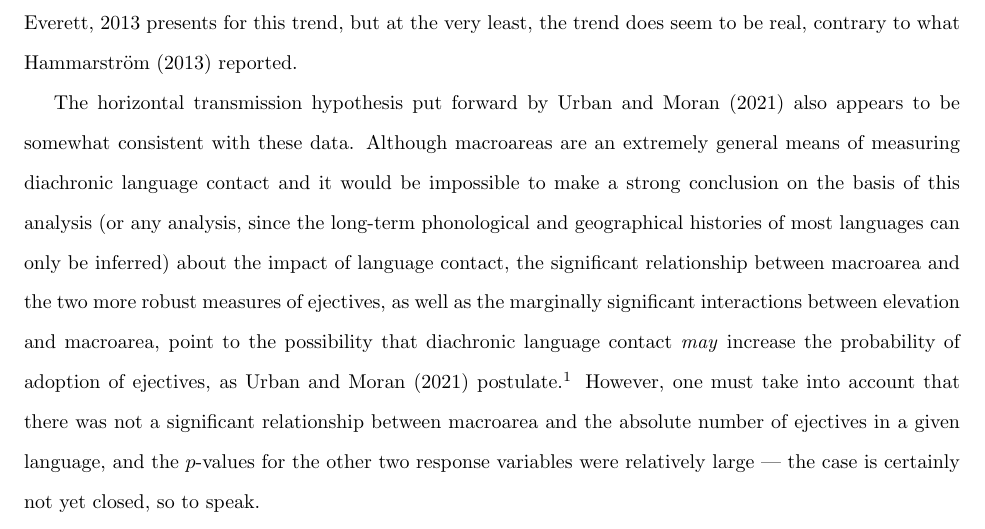
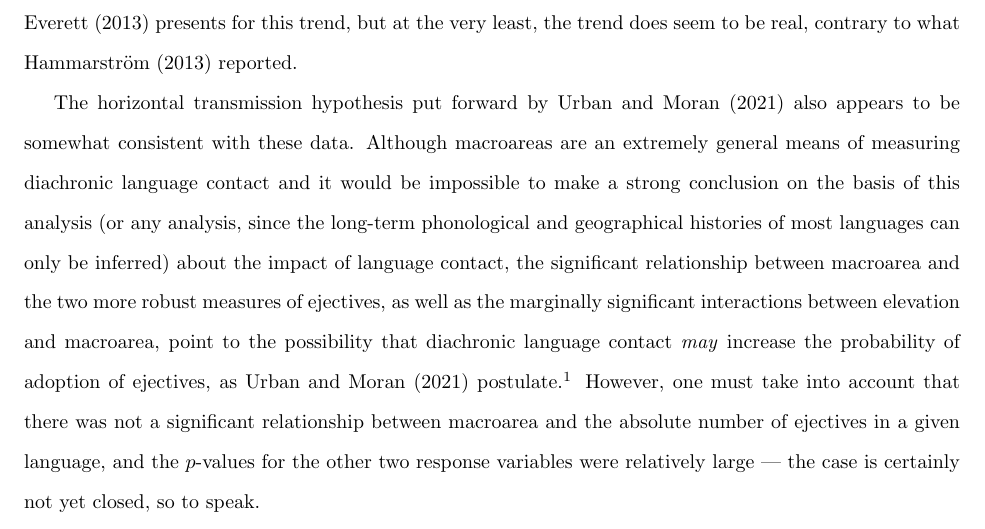
Before and after one commit to lyndsayricks/wrtg3012, a LaTeX document (contribution.tex): part of page 9 of 17, cut so that both start at the same text. Compiled offline with pdfLaTeX.

Commit message:
...and a few more

```diff
--- a/contribution.tex
+++ b/contribution.tex
@@ -102,7 +102,7 @@ ANCOVA-like tests revealed highly significant correlations ($p << 0.01$) between
 The effect of interactions among elevation and the climate variables was also included in the models in order to control for the observed colinearity of these variables. Despite the lack of significance of average annual precipitation alone, it had a significant to highly significant ($p < 0.01$) interaction effect with elevation for all response variables. Elevation had a somewhat significant ($p < 0.05$) interaction with average annual temperature for ratio and presence/absence; this interaction bordered on significant ($p = 0.066$) for absolute number of ejectives. No other interactions were consistently significant (see \ref{fig:pvals}).
 
 \section{Discussion}
-There are significant limitations that merit consideration when evaluating these results, but they appear potentially ameliorating for \textcite{everett2013} and broadly consistent with the conclusions made by \textcite{urban2021}. Although elevation alone does not exhibit a significant relationship with any of the three measures of ejective prevalence in my data, there was a significant interaction effect between language family and elevation for all measures, which is more meaningful than elevation alone in this type of analysis. This can be interpreted as meaning that the strength of the effect exerted by vertical inheritance on the prevalence of ejectives in a language is dependent on the elevation at which the language is spoken, which is essentially what would be predicted by \textcite{everett2013}. This does not necessarily have any bearing on the explanations \cite{everett2013} presents for this trend, but at the very least, the trend does seem to be real, contrary to what \textcite{hammarstroem2013} reported.
+There are significant limitations that merit consideration when evaluating these results, but they appear potentially ameliorating for \textcite{everett2013} and broadly consistent with the conclusions made by \textcite{urban2021}. Although elevation alone does not exhibit a significant relationship with any of the three measures of ejective prevalence in my data, there was a significant interaction effect between language family and elevation for all measures, which is more meaningful than elevation alone in this type of analysis. This can be interpreted as meaning that the strength of the effect exerted by vertical inheritance on the prevalence of ejectives in a language is dependent on the elevation at which the language is spoken, which is essentially what would be predicted by \textcite{everett2013}. This does not necessarily have any bearing on the explanations \textcite{everett2013} presents for this trend, but at the very least, the trend does seem to be real, contrary to what \textcite{hammarstroem2013} reported.
 
 The horizontal transmission hypothesis put forward by \textcite{urban2021} also appears to be somewhat consistent with these data. Although macroareas are an extremely general means of measuring diachronic language contact and it would be impossible to make a strong conclusion on the basis of this analysis (or any analysis, since the long-term phonological and geographical histories of most languages can only be inferred) about the impact of language contact, the significant relationship between macroarea and the two more robust measures of ejectives, as well as the marginally significant interactions between elevation and macroarea, point to the possibility that diachronic language contact \emph{may} increase the probability of adoption of ejectives, as \textcite{urban2021} postulate.\footnote{According to \textcite{urban2021}, this is essentially certain to have happened in a few cases, such as that of Ossetian, which is an Indo-European language (which almost always lack ejectives) which likely adopted ejectives after extensively interacting with the indigenous Caucasian peoples (the languages of whom are characterized by their liberal use of ejectives). It is simply uncertain whether this is a broader trend.} However, one must take into account that there was not a significant relationship between macroarea and the absolute number of ejectives in a given language, and the $p$-values for the other two response variables were relatively large --- the case is certainly not yet closed, so to speak.
 
```
Also changed, not shown: contribution.tex (2 more changed lines).
